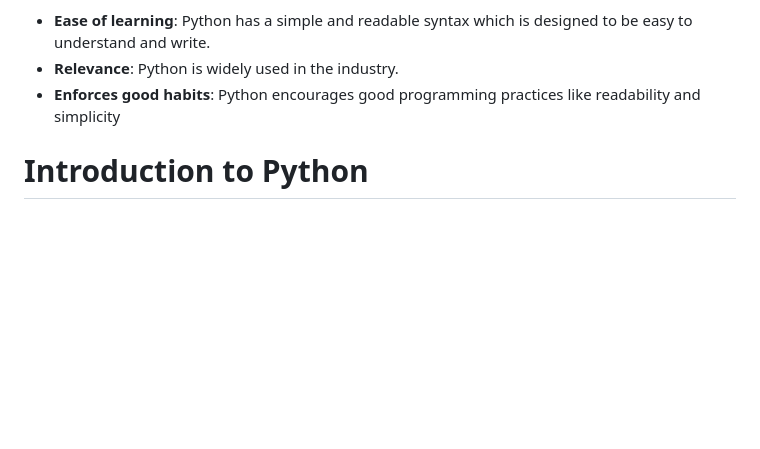
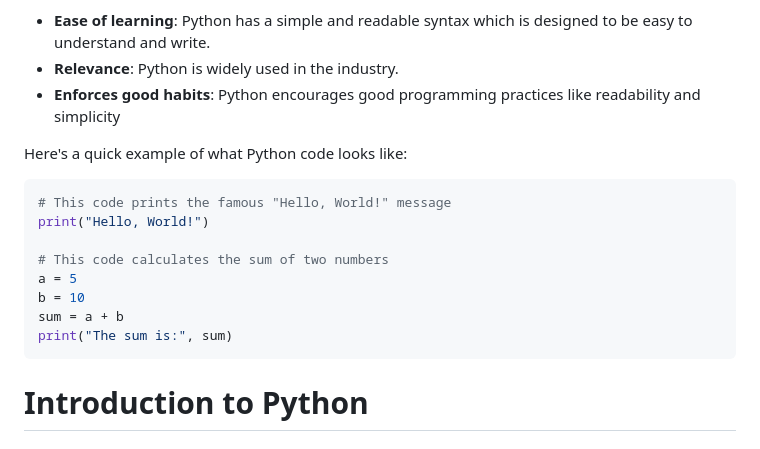
Before and after one commit to ja153903/baruch-mth3300, a Markdown page: spr2025/introduction/lecture.md, the part around the change. Rendered like a GitHub page; blank space fills up the shorter version.

Commit message:
updating one more time

````diff
--- a/spr2025/introduction/lecture.md
+++ b/spr2025/introduction/lecture.md
@@ -147,6 +147,18 @@ Python has positioned itself as a great introductory programming language for th
 - **Relevance**: Python is widely used in the industry.
 - **Enforces good habits**: Python encourages good programming practices like readability and simplicity
 
+Here's a quick example of what Python code looks like:
+
+```python
+# This code prints the famous "Hello, World!" message
+print("Hello, World!")
+
+# This code calculates the sum of two numbers
+a = 5
+b = 10
+sum = a + b
+print("The sum is:", sum)
+```
 <!-- end_slide -->
 
 # Introduction to Python
````
